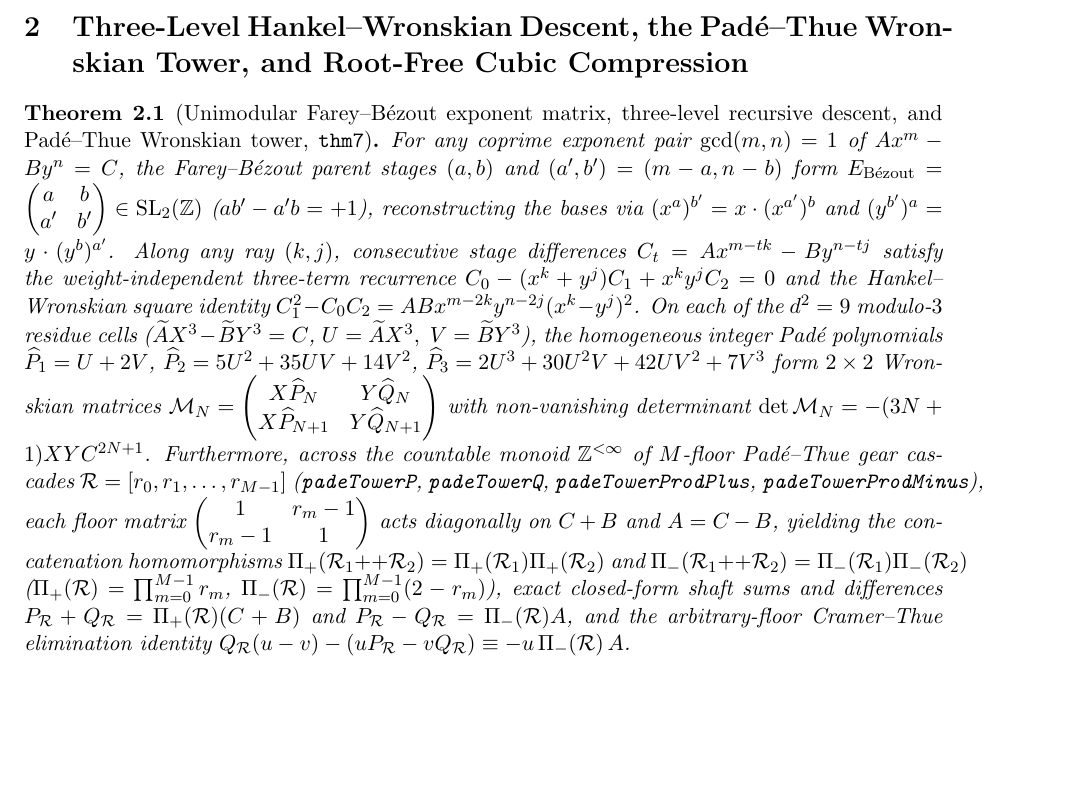
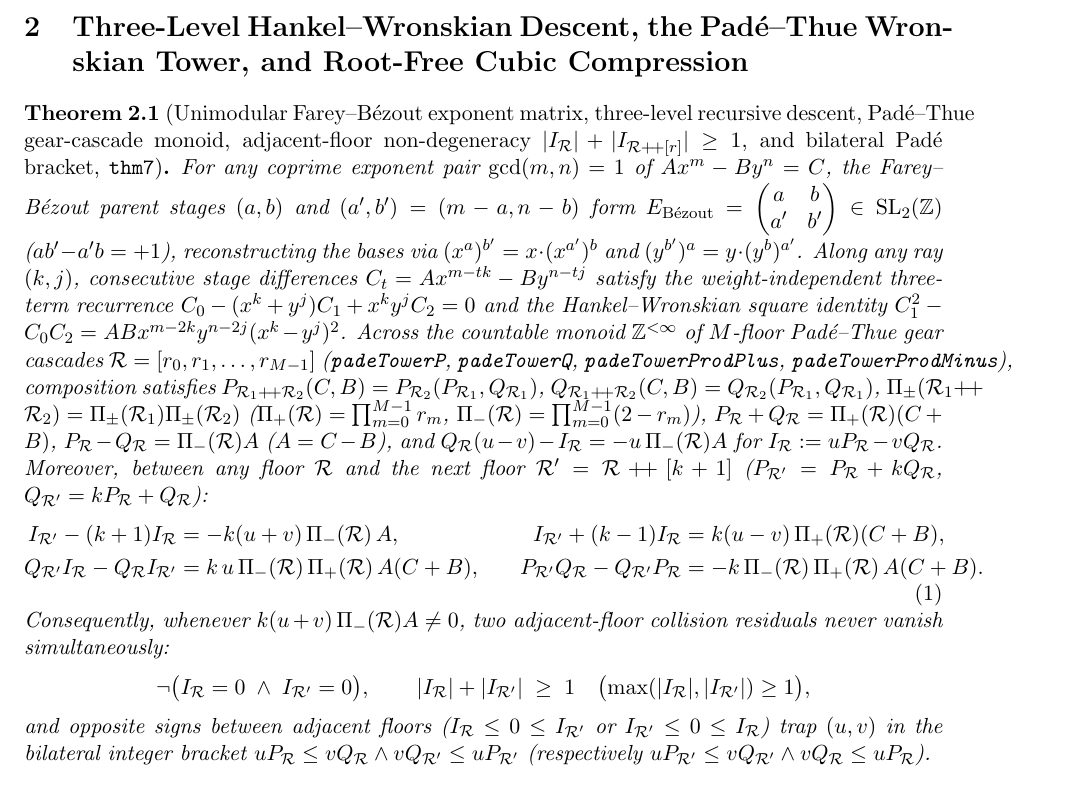
Before and after one commit to AI-Guiders/scientific-papers, a LaTeX paper (mathematics/pillai-exponential-diophantine-en.tex): part of page 2 of 3, cut so that both start at the same text, the shorter picture padded with empty space. The pictures show the PDF file mathematics/pillai-exponential-diophantine-en.pdf that the author committed with the source.

Commit message:
Formalize padeTower monoid composition, adjacent-floor non-degeneracy |I_w|+|I_{w++[r]}|>=1, and bilateral Pade bracket in PillaiDiophantine.lean

```diff
--- a/mathematics/pillai-exponential-diophantine-en.tex
+++ b/mathematics/pillai-exponential-diophantine-en.tex
@@ -72,9 +72,24 @@ For the exponential Diophantine equation $A x^m - B y^n = C$ ($m,n\ge 2$), the f
 \section{Three-Level Hankel--Wronskian Descent, the Pad\'e--Thue Wronskian Tower, and Root-Free Cubic Compression}
 \label{sec:pade-thue}
 
-\begin{theorem}[Unimodular Farey--B\'ezout exponent matrix, three-level recursive descent, and Pad\'e--Thue Wronskian tower, \texttt{thm7}]
+\begin{theorem}[Unimodular Farey--B\'ezout exponent matrix, three-level recursive descent, Pad\'e--Thue gear-cascade monoid, adjacent-floor non-degeneracy $|I_{\mathcal{R}}| + |I_{\mathcal{R}\mathbin{+\!+}[r]}| \ge 1$, and bilateral Pad\'e bracket, \texttt{thm7}]
 \label{thm:main-7}
-For any coprime exponent pair $\gcd(m,n)=1$ of $A x^m - B y^n = C$, the Farey--B\'ezout parent stages $(a,b)$ and $(a',b') = (m-a,n-b)$ form $E_{\mathrm{B\acute{e}zout}} = \begin{pmatrix} a & b \\ a' & b' \end{pmatrix}\in\mathrm{SL}_2(\mathbb{Z})$ ($a b' - a' b = +1$), reconstructing the bases via $(x^a)^{b'} = x\cdot (x^{a'})^b$ and $(y^{b'})^a = y\cdot (y^b)^{a'}$. Along any ray $(k,j)$, consecutive stage differences $C_t = A x^{m-tk} - B y^{n-tj}$ satisfy the weight-independent three-term recurrence $C_0 - (x^k+y^j)C_1 + x^k y^j C_2 = 0$ and the Hankel--Wronskian square identity $C_1^2 - C_0 C_2 = A B x^{m-2k}y^{n-2j}(x^k-y^j)^2$. On each of the $d^2=9$ modulo-$3$ residue cells ($\widetilde{A} X^3 - \widetilde{B} Y^3 = C$, $U = \widetilde{A} X^3,\ V = \widetilde{B} Y^3$), the homogeneous integer Pad\'e polynomials $\widehat{P}_1 = U + 2V$, $\widehat{P}_2 = 5U^2 + 35UV + 14V^2$, $\widehat{P}_3 = 2U^3 + 30U^2V + 42UV^2 + 7V^3$ form $2\times 2$ Wronskian matrices $\mathcal{M}_N = \begin{pmatrix} X\widehat{P}_N & Y\widehat{Q}_N \\ X\widehat{P}_{N+1} & Y\widehat{Q}_{N+1} \end{pmatrix}$ with non-vanishing determinant $\det\mathcal{M}_N = -(3N+1) X Y C^{2N+1}$. Furthermore, across the countable monoid $\mathbb{Z}^{<\infty}$ of $M$-floor Pad\'e--Thue gear cascades $\mathcal{R} = [r_0,r_1,\dots,r_{M-1}]$ (\texttt{padeTowerP}, \texttt{padeTowerQ}, \texttt{padeTowerProdPlus}, \texttt{padeTowerProdMinus}), each floor matrix $\begin{pmatrix} 1 & r_m-1 \\ r_m-1 & 1 \end{pmatrix}$ acts diagonally on $C+B$ and $A=C-B$, yielding the concatenation homomorphisms $\Pi_+(\mathcal{R}_1\mathbin{++}\mathcal{R}_2) = \Pi_+(\mathcal{R}_1)\Pi_+(\mathcal{R}_2)$ and $\Pi_-(\mathcal{R}_1\mathbin{++}\mathcal{R}_2) = \Pi_-(\mathcal{R}_1)\Pi_-(\mathcal{R}_2)$ ($\Pi_+(\mathcal{R})=\prod_{m=0}^{M-1}r_m$, $\Pi_-(\mathcal{R})=\prod_{m=0}^{M-1}(2-r_m)$), exact closed-form shaft sums and differences $P_{\mathcal{R}}+Q_{\mathcal{R}} = \Pi_+(\mathcal{R})(C+B)$ and $P_{\mathcal{R}}-Q_{\mathcal{R}} = \Pi_-(\mathcal{R})A$, and the arbitrary-floor Cramer--Thue elimination identity $Q_{\mathcal{R}}(u-v) - (u P_{\mathcal{R}} - v Q_{\mathcal{R}}) \equiv -u\,\Pi_-(\mathcal{R})\,A$.
+For any coprime exponent pair $\gcd(m,n)=1$ of $A x^m - B y^n = C$, the Farey--B\'ezout parent stages $(a,b)$ and $(a',b') = (m-a,n-b)$ form $E_{\mathrm{B\acute{e}zout}} = \begin{pmatrix} a & b \\ a' & b' \end{pmatrix}\in\mathrm{SL}_2(\mathbb{Z})$ ($a b' - a' b = +1$), reconstructing the bases via $(x^a)^{b'} = x\cdot (x^{a'})^b$ and $(y^{b'})^a = y\cdot (y^b)^{a'}$. Along any ray $(k,j)$, consecutive stage differences $C_t = A x^{m-tk} - B y^{n-tj}$ satisfy the weight-independent three-term recurrence $C_0 - (x^k+y^j)C_1 + x^k y^j C_2 = 0$ and the Hankel--Wronskian square identity $C_1^2 - C_0 C_2 = A B x^{m-2k}y^{n-2j}(x^k-y^j)^2$. Across the countable monoid $\mathbb{Z}^{<\infty}$ of $M$-floor Pad\'e--Thue gear cascades $\mathcal{R} = [r_0,r_1,\dots,r_{M-1}]$ (\texttt{padeTowerP}, \texttt{padeTowerQ}, \texttt{padeTowerProdPlus}, \texttt{padeTowerProdMinus}), composition satisfies $P_{\mathcal{R}_1\mathbin{+\!+}\mathcal{R}_2}(C,B) = P_{\mathcal{R}_2}(P_{\mathcal{R}_1},Q_{\mathcal{R}_1})$, $Q_{\mathcal{R}_1\mathbin{+\!+}\mathcal{R}_2}(C,B) = Q_{\mathcal{R}_2}(P_{\mathcal{R}_1},Q_{\mathcal{R}_1})$, $\Pi_\pm(\mathcal{R}_1\mathbin{+\!+}\mathcal{R}_2) = \Pi_\pm(\mathcal{R}_1)\Pi_\pm(\mathcal{R}_2)$ ($\Pi_+(\mathcal{R})=\prod_{m=0}^{M-1}r_m$, $\Pi_-(\mathcal{R})=\prod_{m=0}^{M-1}(2-r_m)$), $P_{\mathcal{R}}+Q_{\mathcal{R}} = \Pi_+(\mathcal{R})(C+B)$, $P_{\mathcal{R}}-Q_{\mathcal{R}} = \Pi_-(\mathcal{R})A$ ($A = C - B$), and $Q_{\mathcal{R}}(u-v) - I_{\mathcal{R}} = -u\,\Pi_-(\mathcal{R})A$ for $I_{\mathcal{R}} := u P_{\mathcal{R}} - v Q_{\mathcal{R}}$. Moreover, between any floor $\mathcal{R}$ and the next floor $\mathcal{R}' = \mathcal{R}\mathbin{+\!+}[k+1]$ ($P_{\mathcal{R}'} = P_{\mathcal{R}} + k Q_{\mathcal{R}}$, $Q_{\mathcal{R}'} = k P_{\mathcal{R}} + Q_{\mathcal{R}}$):
+\begin{equation}
+  \label{eq:adjacent-pade-wronskian}
+  \begin{aligned}
+    I_{\mathcal{R}'} - (k+1)I_{\mathcal{R}} &= -k(u+v)\,\Pi_-(\mathcal{R})\,A, &\quad
+    I_{\mathcal{R}'} + (k-1)I_{\mathcal{R}} &= k(u-v)\,\Pi_+(\mathcal{R})(C+B), \\
+    Q_{\mathcal{R}'}I_{\mathcal{R}} - Q_{\mathcal{R}}I_{\mathcal{R}'} &= k\,u\,\Pi_-(\mathcal{R})\,\Pi_+(\mathcal{R})\,A(C+B), &\quad
+    P_{\mathcal{R}'}Q_{\mathcal{R}} - Q_{\mathcal{R}'}P_{\mathcal{R}} &= -k\,\Pi_-(\mathcal{R})\,\Pi_+(\mathcal{R})\,A(C+B).
+  \end{aligned}
+\end{equation}
+Consequently, whenever $k(u+v)\,\Pi_-(\mathcal{R})A \ne 0$, two adjacent-floor collision residuals never vanish simultaneously:
+\[
+  \neg\bigl(I_{\mathcal{R}} = 0 \;\land\; I_{\mathcal{R}'} = 0\bigr), \qquad
+  |I_{\mathcal{R}}| + |I_{\mathcal{R}'}| \;\ge\; 1 \quad\bigl(\max(|I_{\mathcal{R}}|,|I_{\mathcal{R}'}|) \ge 1\bigr),
+\]
+and opposite signs between adjacent floors ($I_{\mathcal{R}} \le 0 \le I_{\mathcal{R}'}$ or $I_{\mathcal{R}'} \le 0 \le I_{\mathcal{R}}$) trap $(u,v)$ in the bilateral integer bracket $u P_{\mathcal{R}} \le v Q_{\mathcal{R}} \land v Q_{\mathcal{R}'} \le u P_{\mathcal{R}'}$ (respectively $u P_{\mathcal{R}'} \le v Q_{\mathcal{R}'} \land v Q_{\mathcal{R}} \le u P_{\mathcal{R}}$).
 \end{theorem}
 
 \begin{theorem}[Root-free $9$-cell cubic Pad\'e compression identity, \texttt{thm10}]
```
Also changed, not shown: mathematics/pillai-exponential-diophantine-ru.tex (+17 -2 lines), mathematics/pillai-exponential-diophantine-en.pdf, mathematics/pillai-exponential-diophantine-ru.pdf, 1 other file.
